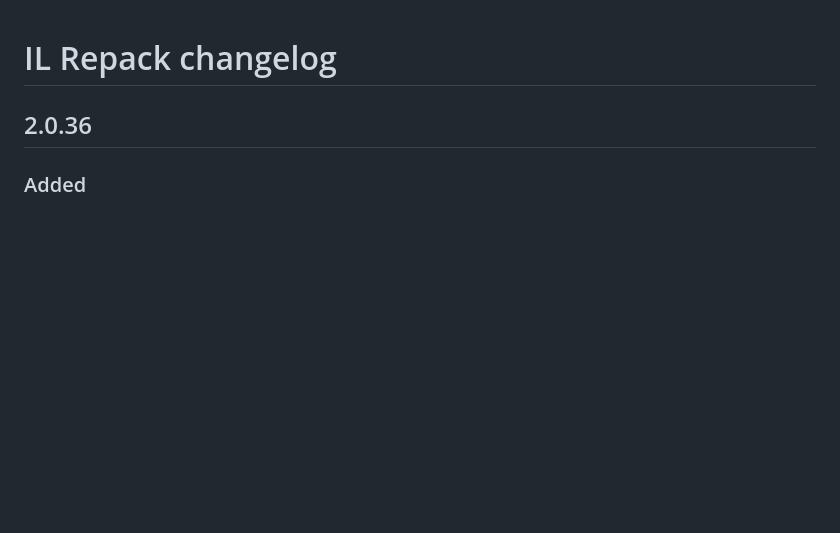
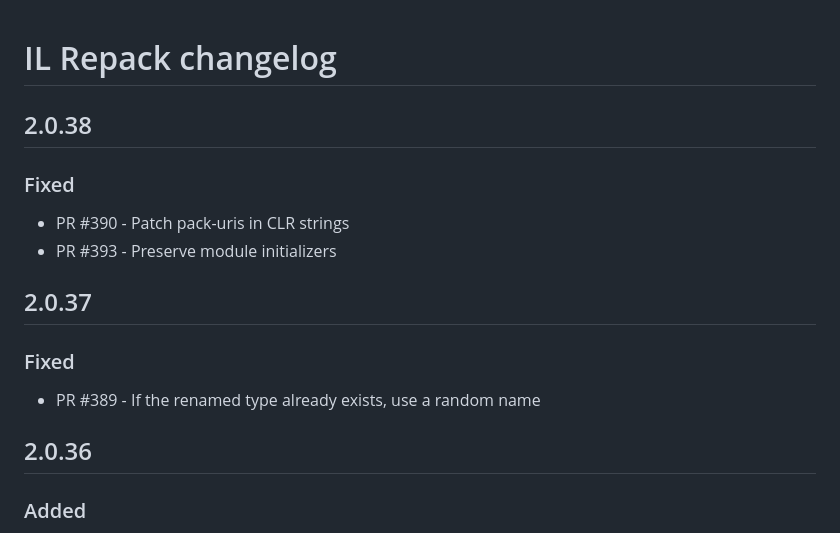
Before and after one commit to gluck/il-repack, a Markdown page: CHANGELOG.md, the part around the change. Rendered like a GitHub page; blank space fills up the shorter version.

Commit message:
Update changelog

```diff
--- a/CHANGELOG.md
+++ b/CHANGELOG.md
@@ -1,4 +1,13 @@
 # IL Repack changelog
+
+## 2.0.38
+### Fixed
+ * PR #390 - Patch pack-uris in CLR strings
+ * PR #393 - Preserve module initializers
+
+## 2.0.37
+### Fixed
+ * PR #389 - If the renamed type already exists, use a random name
 
 ## 2.0.36
 ### Added
```
